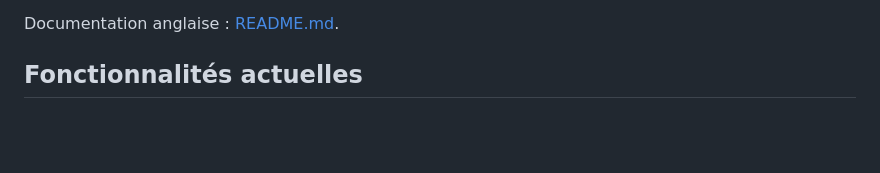
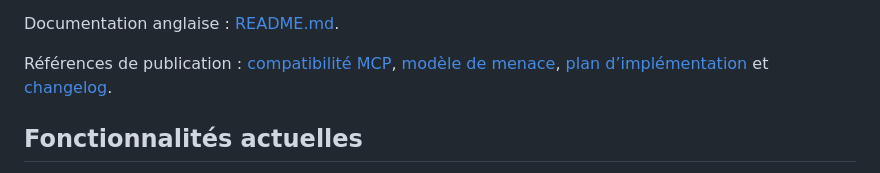
Before and after one commit to tlamoureux24/haos_apps, a Markdown page: agent_gateway/README.fr.md, the part around the change. GitHub-like rendering; blank space fills up the shorter version.

Commit message:
docs(agent-gateway): link French release references

```diff
--- a/agent_gateway/README.fr.md
+++ b/agent_gateway/README.fr.md
@@ -16,6 +16,10 @@ restrictions d’arguments. Agent Gateway ne crée pas de classe d’autorisatio
 séparée selon qu’un outil est présenté comme lecture, écriture ou administration.
 
 Documentation anglaise : [README.md](README.md).
+
+Références de publication : [compatibilité MCP](MCP_COMPATIBILITY.md),
+[modèle de menace](THREAT_MODEL.md), [plan d’implémentation](IMPLEMENTATION_PLAN.md)
+et [changelog](CHANGELOG.md).
 
 ## Fonctionnalités actuelles
 
```
